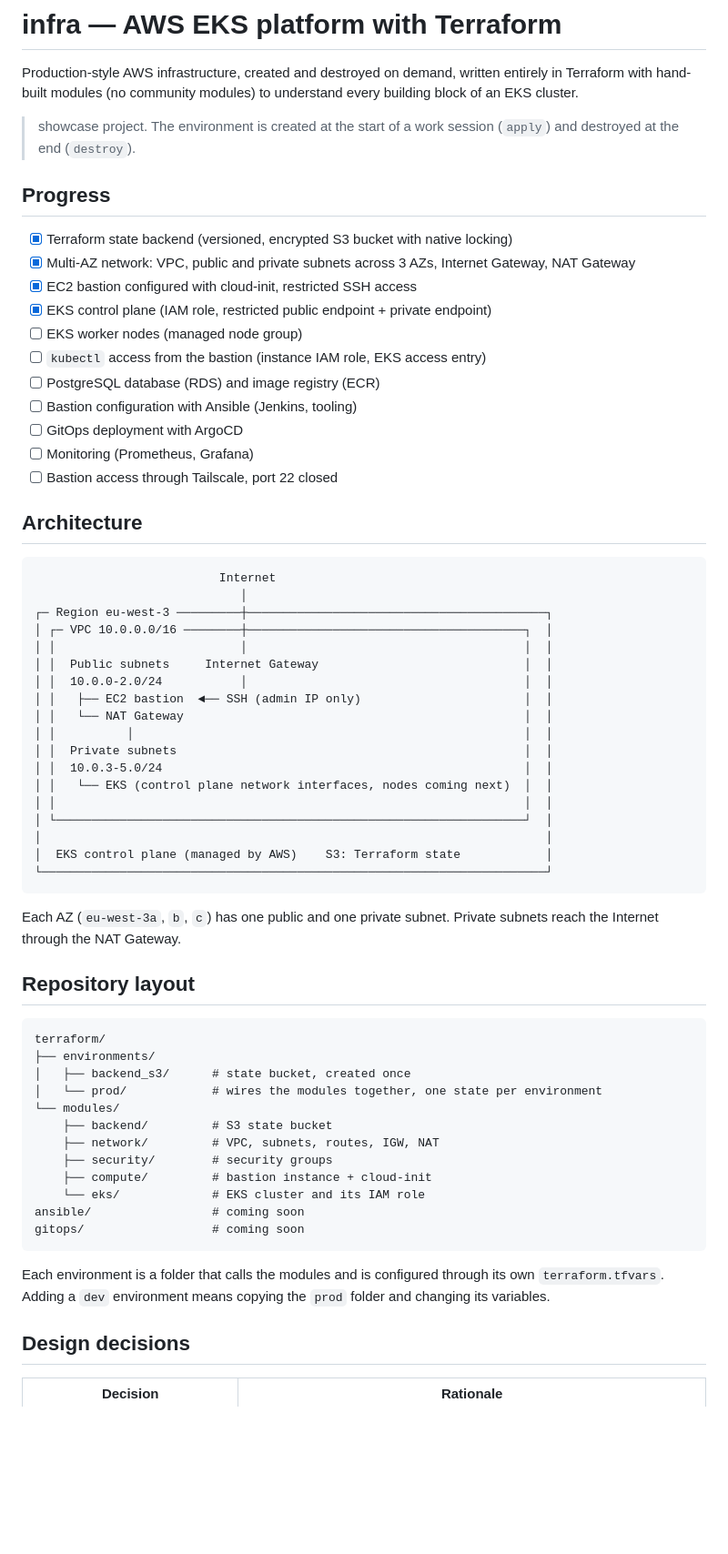
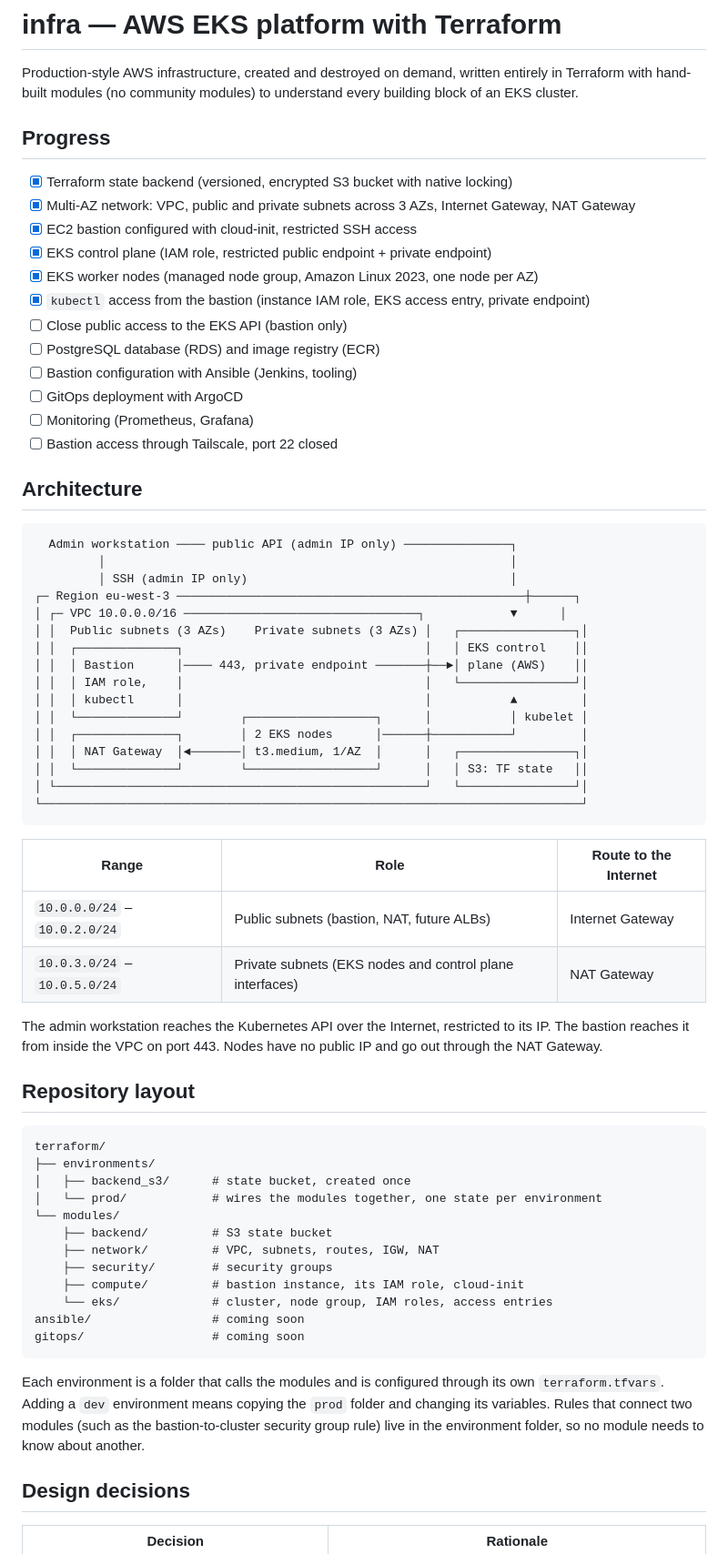
Before and after one commit to kaye2512/infra, a Markdown page: README.md, the part around one of its changes. Shown at 91% size. GitHub-like rendering; blank space fills up the shorter version.

Commit message:
Update README.md: refine bastion and EKS node descriptions, enhance architecture diagram, and clarify security and cost details

````diff
--- a/README.md
+++ b/README.md
@@ -1,8 +1,6 @@
 # infra — AWS EKS platform with Terraform
 
 Production-style AWS infrastructure, created and destroyed on demand, written entirely in Terraform with hand-built modules (no community modules) to understand every building block of an EKS cluster.
-
-> showcase project. The environment is created at the start of a work session (`apply`) and destroyed at the end (`destroy`).
 
 ## Progress
 
@@ -10,8 +8,9 @@ Production-style AWS infrastructure, created and destroyed on demand, written en
 - [x] Multi-AZ network: VPC, public and private subnets across 3 AZs, Internet Gateway, NAT Gateway
 - [x] EC2 bastion configured with cloud-init, restricted SSH access
 - [x] EKS control plane (IAM role, restricted public endpoint + private endpoint)
-- [ ] EKS worker nodes (managed node group)
-- [ ] `kubectl` access from the bastion (instance IAM role, EKS access entry)
+- [x] EKS worker nodes (managed node group, Amazon Linux 2023, one node per AZ)
+- [x] `kubectl` access from the bastion (instance IAM role, EKS access entry, private endpoint)
+- [ ] Close public access to the EKS API (bastion only)
 - [ ] PostgreSQL database (RDS) and image registry (ECR)
 - [ ] Bastion configuration with Ansible (Jenkins, tooling)
 - [ ] GitOps deployment with ArgoCD
@@ -21,27 +20,30 @@ Production-style AWS infrastructure, created and destroyed on demand, written en
 ## Architecture
 
 ```
-                          Internet
-                             │
-┌─ Region eu-west-3 ─────────┼──────────────────────────────────────────┐
-│ ┌─ VPC 10.0.0.0/16 ────────┼───────────────────────────────────────┐  │
-│ │                          │                                       │  │
-│ │  Public subnets     Internet Gateway                             │  │
-│ │  10.0.0-2.0/24           │                                       │  │
-│ │   ├── EC2 bastion  ◄── SSH (admin IP only)                       │  │
-│ │   └── NAT Gateway                                                │  │
-│ │          │                                                       │  │
-│ │  Private subnets                                                 │  │
-│ │  10.0.3-5.0/24                                                   │  │
-│ │   └── EKS (control plane network interfaces, nodes coming next)  │  │
-│ │                                                                  │  │
-│ └──────────────────────────────────────────────────────────────────┘  │
-│                                                                       │
-│  EKS control plane (managed by AWS)    S3: Terraform state            │
-└───────────────────────────────────────────────────────────────────────┘
+  Admin workstation ──── public API (admin IP only) ───────────────┐
+         │                                                         │
+         │ SSH (admin IP only)                                     │
+┌─ Region eu-west-3 ─────────────────────────────────────────────────┼──────┐
+│ ┌─ VPC 10.0.0.0/16 ─────────────────────────────────┐            ▼      │
+│ │  Public subnets (3 AZs)    Private subnets (3 AZs) │   ┌────────────────┐│
+│ │  ┌──────────────┐                                  │   │ EKS control    ││
+│ │  │ Bastion      │──── 443, private endpoint ───────┼──►│ plane (AWS)    ││
+│ │  │ IAM role,    │                                  │   └────────────────┘│
+│ │  │ kubectl      │                                  │           ▲         │
+│ │  └──────────────┘        ┌──────────────────┐      │           │ kubelet │
+│ │  ┌──────────────┐        │ 2 EKS nodes      │──────┼───────────┘         │
+│ │  │ NAT Gateway  │◄───────│ t3.medium, 1/AZ  │      │   ┌────────────────┐│
+│ │  └──────────────┘        └──────────────────┘      │   │ S3: TF state   ││
+│ └────────────────────────────────────────────────────┘   └────────────────┘│
+└────────────────────────────────────────────────────────────────────────────┘
 ```
 
-Each AZ (`eu-west-3a`, `b`, `c`) has one public and one private subnet. Private subnets reach the Internet through the NAT Gateway.
+| Range | Role | Route to the Internet |
+|---|---|---|
+| `10.0.0.0/24` – `10.0.2.0/24` | Public subnets (bastion, NAT, future ALBs) | Internet Gateway |
+| `10.0.3.0/24` – `10.0.5.0/24` | Private subnets (EKS nodes and control plane interfaces) | NAT Gateway |
+
+The admin workstation reaches the Kubernetes API over the Internet, restricted to its IP. The bastion reaches it from inside the VPC on port 443. Nodes have no public IP and go out through the NAT Gateway.
 
 ## Repository layout
 
@@ -54,13 +56,13 @@ terraform/
     ├── backend/         # S3 state bucket
     ├── network/         # VPC, subnets, routes, IGW, NAT
     ├── security/        # security groups
-    ├── compute/         # bastion instance + cloud-init
-    └── eks/             # EKS cluster and its IAM role
+    ├── compute/         # bastion instance, its IAM role, cloud-init
+    └── eks/             # cluster, node group, IAM roles, access entries
 ansible/                 # coming soon
 gitops/                  # coming soon
 ```
 
-Each environment is a folder that calls the modules and is configured through its own `terraform.tfvars`. Adding a `dev` environment means copying the `prod` folder and changing its variables.
+Each environment is a folder that calls the modules and is configured through its own `terraform.tfvars`. Adding a `dev` environment means copying the `prod` folder and changing its variables. Rules that connect two modules (such as the bastion-to-cluster security group rule) live in the environment folder, so no module needs to know about another.
 
 ## Design decisions
 
````
Also changed, not shown: other parts of README.md (+56 -25 lines).
